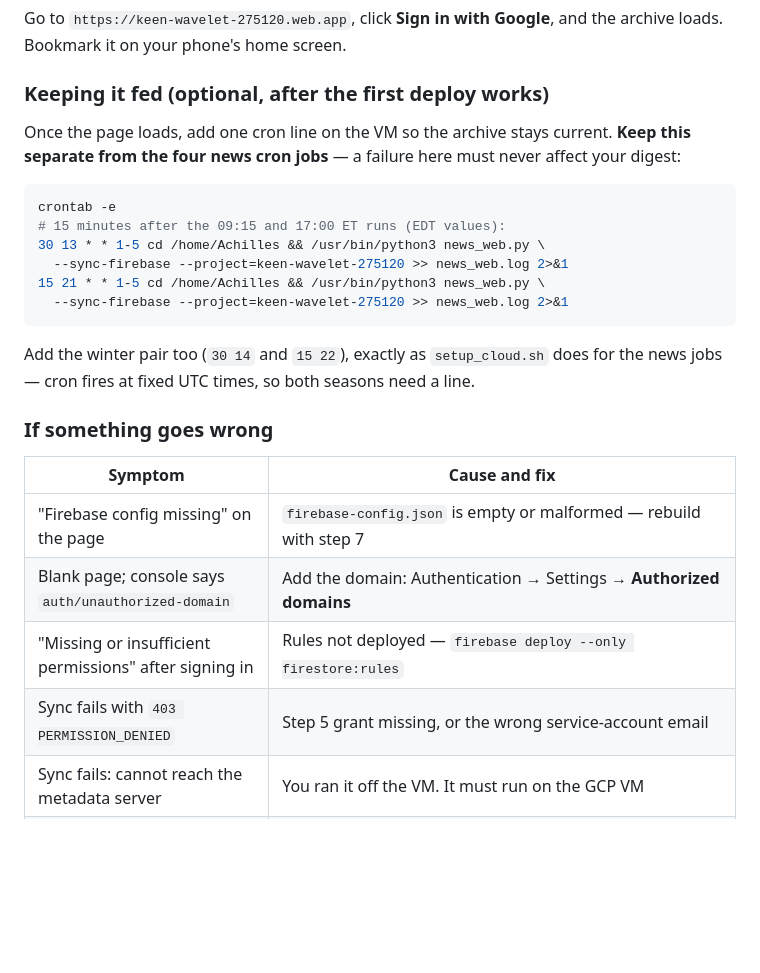
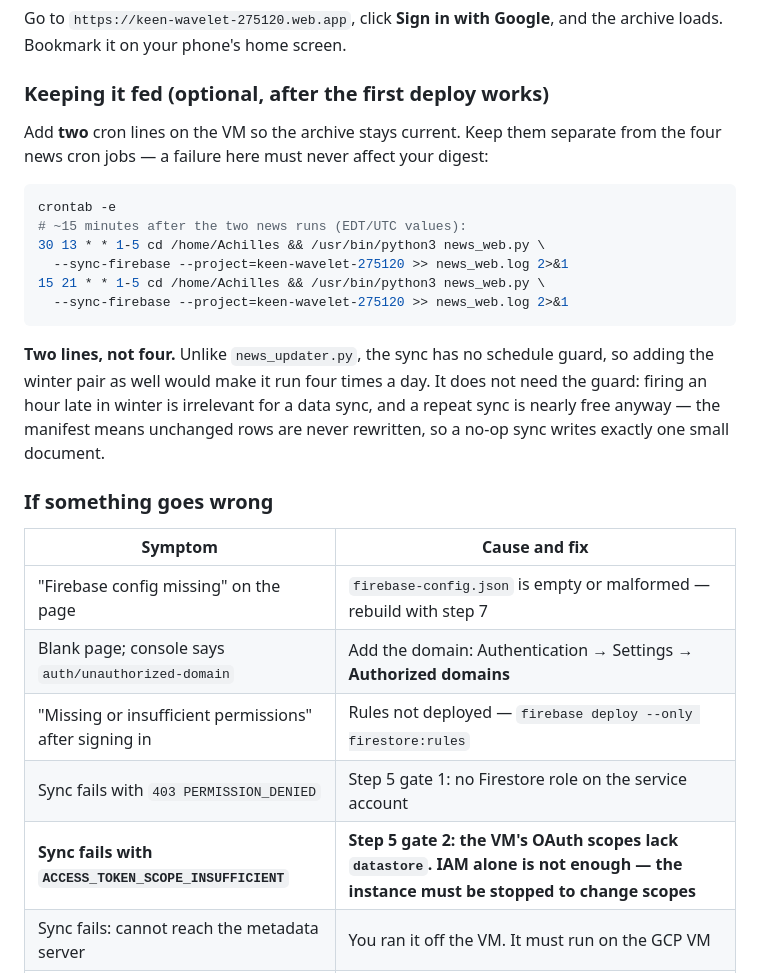
Before and after one commit to indiefunda/PortfolioNewsUpdater, a Markdown page: SETUP-WEB.md, the part around one of its changes. GitHub-like rendering; blank space fills up the shorter version.

````diff
--- a/SETUP-WEB.md
+++ b/SETUP-WEB.md
@@ -183,21 +234,23 @@ the archive loads. Bookmark it on your phone's home screen.
 
 ### Keeping it fed (optional, after the first deploy works)
 
-Once the page loads, add one cron line on the VM so the archive stays current.
-**Keep this separate from the four news cron jobs** — a failure here must never
-affect your digest:
+Add **two** cron lines on the VM so the archive stays current. Keep them separate
+from the four news cron jobs — a failure here must never affect your digest:
 
 ```bash
 crontab -e
-# 15 minutes after the 09:15 and 17:00 ET runs (EDT values):
+# ~15 minutes after the two news runs (EDT/UTC values):
 30 13 * * 1-5 cd /home/Achilles && /usr/bin/python3 news_web.py \
   --sync-firebase --project=keen-wavelet-275120 >> news_web.log 2>&1
 15 21 * * 1-5 cd /home/Achilles && /usr/bin/python3 news_web.py \
   --sync-firebase --project=keen-wavelet-275120 >> news_web.log 2>&1
 ```
 
-Add the winter pair too (`30 14` and `15 22`), exactly as `setup_cloud.sh` does
-for the news jobs — cron fires at fixed UTC times, so both seasons need a line.
+**Two lines, not four.** Unlike `news_updater.py`, the sync has no schedule
+guard, so adding the winter pair as well would make it run four times a day. It
+does not need the guard: firing an hour late in winter is irrelevant for a data
+sync, and a repeat sync is nearly free anyway — the manifest means unchanged rows
+are never rewritten, so a no-op sync writes exactly one small document.
 
 ### If something goes wrong
 
@@ -206,7 +259,8 @@ for the news jobs — cron fires at fixed UTC times, so both seasons need a line
 | "Firebase config missing" on the page | `firebase-config.json` is empty or malformed — rebuild with step 7 |
 | Blank page; console says `auth/unauthorized-domain` | Add the domain: Authentication → Settings → **Authorized domains** |
 | "Missing or insufficient permissions" after signing in | Rules not deployed — `firebase deploy --only firestore:rules` |
-| Sync fails with `403 PERMISSION_DENIED` | Step 5 grant missing, or the wrong service-account email |
+| Sync fails with `403 PERMISSION_DENIED` | Step 5 gate 1: no Firestore role on the service account |
+| **Sync fails with `ACCESS_TOKEN_SCOPE_INSUFFICIENT`** | **Step 5 gate 2: the VM's OAuth scopes lack `datastore`. IAM alone is not enough — the instance must be stopped to change scopes** |
 | Sync fails: cannot reach the metadata server | You ran it off the VM. It must run on the GCP VM |
 | Page shows only "Signed out." | Google provider not enabled (step 3) |
 | `firebase: command not found` | Reopen the terminal after `npm install -g` |
````
Also changed, not shown: other parts of SETUP-WEB.md (+58 -7 lines).
